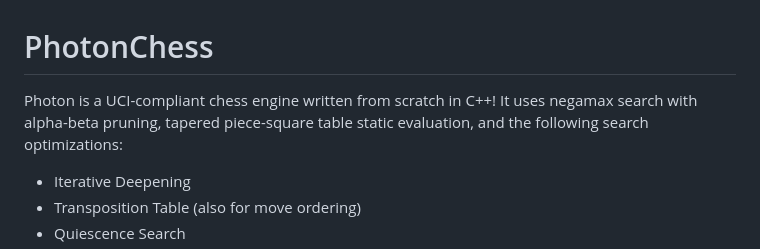
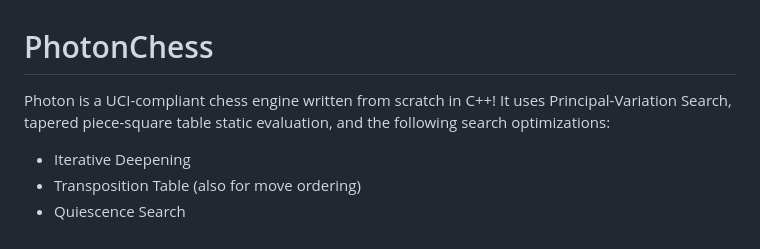
Before and after one commit to abhaybd/PhotonChess, a Markdown page: README.md, the part around the change. Rendered like a GitHub page.

```diff
--- a/README.md
+++ b/README.md
@@ -1,6 +1,6 @@
 # PhotonChess
 
-Photon is a UCI-compliant chess engine written from scratch in C++! It uses negamax search with alpha-beta pruning, tapered piece-square table static evaluation, and the following search optimizations:
+Photon is a UCI-compliant chess engine written from scratch in C++! It uses Principal-Variation Search, tapered piece-square table static evaluation, and the following search optimizations:
 - Iterative Deepening
 - Transposition Table (also for move ordering)
 - Quiescence Search
```
